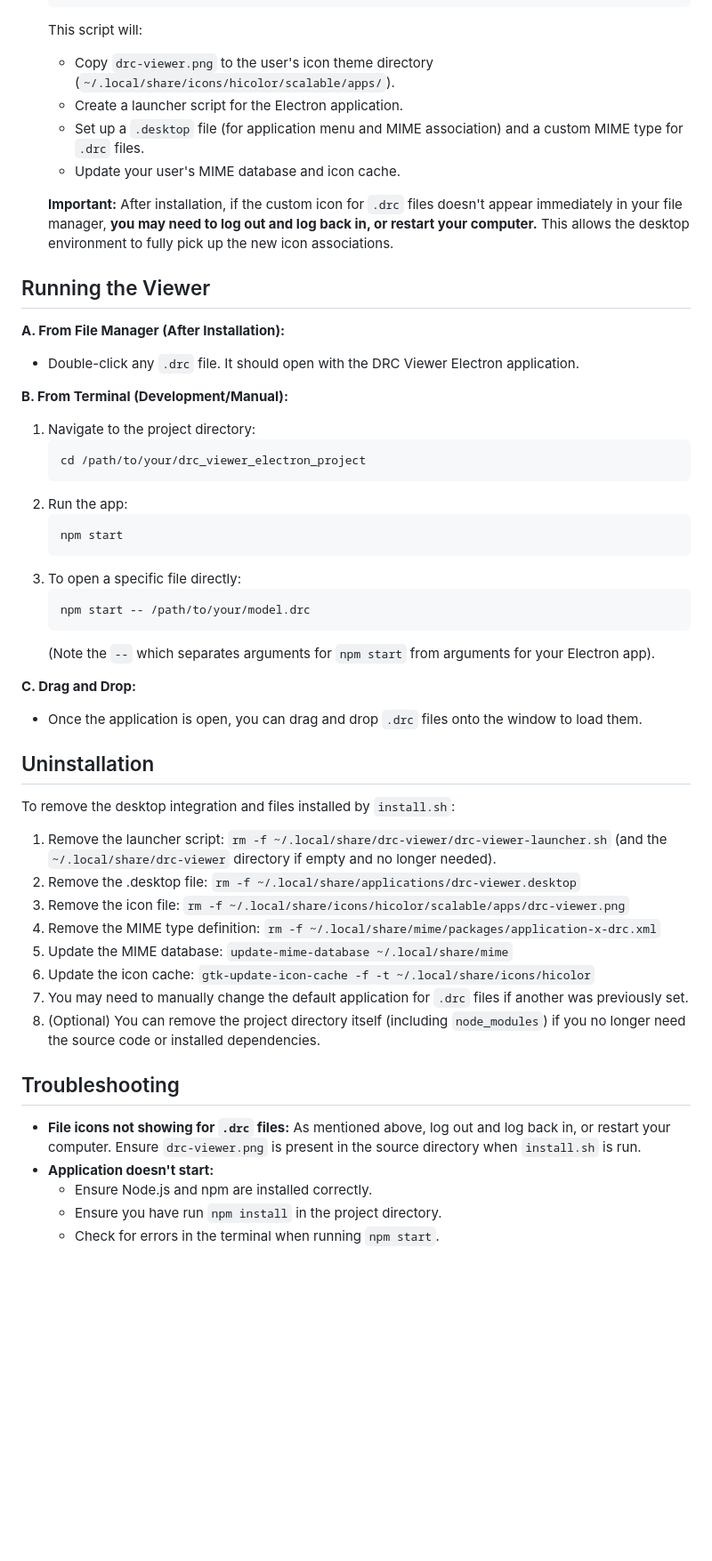
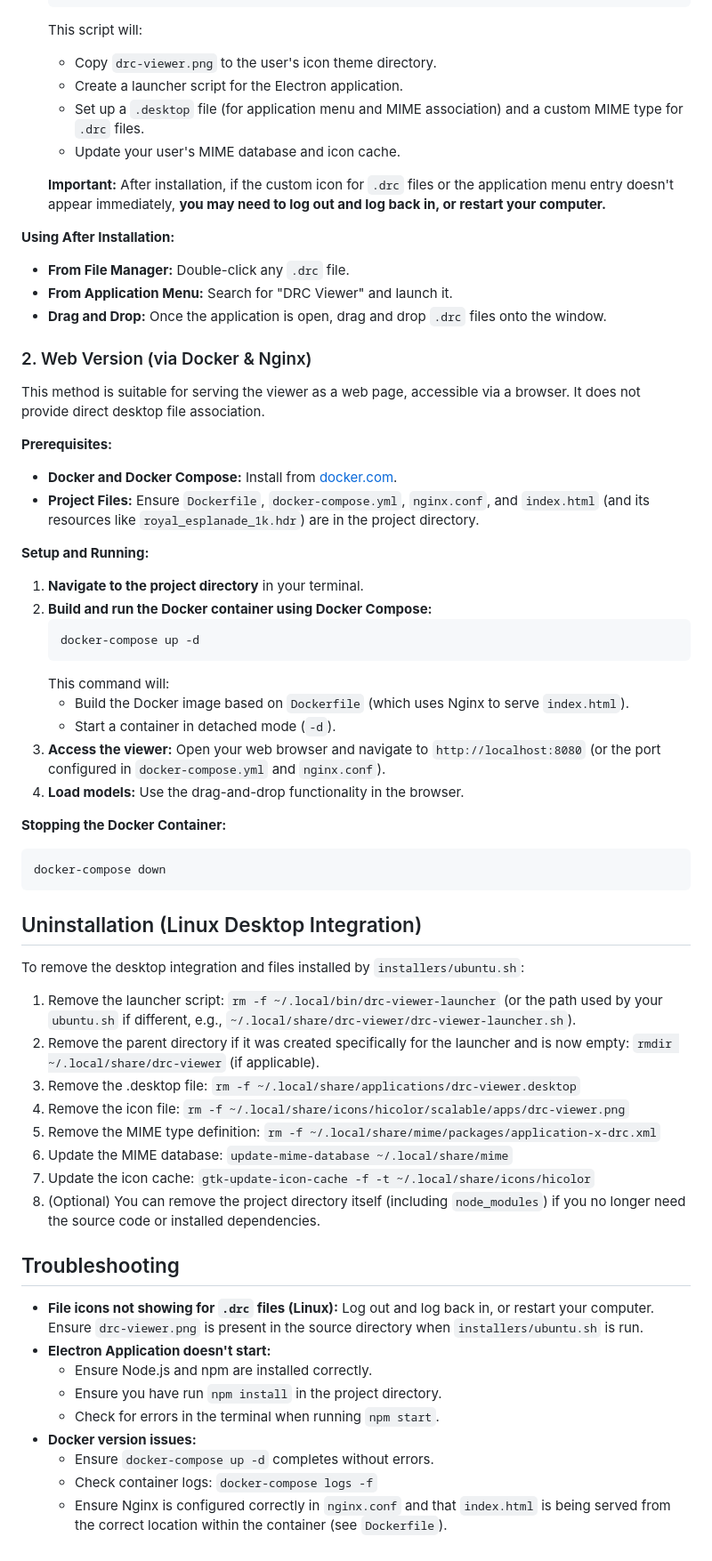
Before and after one commit to morrisfranken/draco-viewer, a Markdown page: readme.md, the part around one of its changes. Shown at 89% size. Rendered like a GitHub page; blank space fills up the shorter version.

````diff
--- a/readme.md
+++ b/readme.md
@@ -39,50 +71,62 @@ This project now uses Electron to provide a standalone desktop application. The
     ```
     This script will:
-    *   Copy `drc-viewer.png` to the user's icon theme directory (`~/.local/share/icons/hicolor/scalable/apps/`).
+    *   Copy `drc-viewer.png` to the user's icon theme directory.
     *   Create a launcher script for the Electron application.
     *   Set up a `.desktop` file (for application menu and MIME association) and a custom MIME type for `.drc` files.
     *   Update your user's MIME database and icon cache.
 
-    **Important:** After installation, if the custom icon for `.drc` files doesn't appear immediately in your file manager, **you may need to log out and log back in, or restart your computer.** This allows the desktop environment to fully pick up the new icon associations.
+    **Important:** After installation, if the custom icon for `.drc` files or the application menu entry doesn't appear immediately, **you may need to log out and log back in, or restart your computer.**
 
-## Running the Viewer
+**Using After Installation:**
+*   **From File Manager:** Double-click any `.drc` file.
+*   **From Application Menu:** Search for "DRC Viewer" and launch it.
+*   **Drag and Drop:** Once the application is open, drag and drop `.drc` files onto the window.
 
-**A. From File Manager (After Installation):**
-*   Double-click any `.drc` file. It should open with the DRC Viewer Electron application.
+### 2. Web Version (via Docker & Nginx)
 
-**B. From Terminal (Development/Manual):**
-1.  Navigate to the project directory:
+This method is suitable for serving the viewer as a web page, accessible via a browser. It does not provide direct desktop file association.
+
+**Prerequisites:**
+*   **Docker and Docker Compose:** Install from [docker.com](https://www.docker.com/get-started).
+*   **Project Files:** Ensure `Dockerfile`, `docker-compose.yml`, `nginx.conf`, and `index.html` (and its resources like `royal_esplanade_1k.hdr`) are in the project directory.
+
+**Setup and Running:**
+1.  **Navigate to the project directory** in your terminal.
+2.  **Build and run the Docker container using Docker Compose:**
     ```bash
-    cd /path/to/your/drc_viewer_electron_project
+    docker-compose up -d
     ```
-2.  Run the app:
-    ```bash
-    npm start
-    ```
-3.  To open a specific file directly:
-    ```bash
-    npm start -- /path/to/your/model.drc
-    ```
-    (Note the `--` which separates arguments for `npm start` from arguments for your Electron app).
+    This command will:
+    *   Build the Docker image based on `Dockerfile` (which uses Nginx to serve `index.html`).
+    *   Start a container in detached mode (`-d`).
+3.  **Access the viewer:**
+    Open your web browser and navigate to `http://localhost:8080` (or the port configured in `docker-compose.yml` and `nginx.conf`).
+4.  **Load models:** Use the drag-and-drop functionality in the browser.
 
-**C. Drag and Drop:**
-*   Once the application is open, you can drag and drop `.drc` files onto the window to load them.
+**Stopping the Docker Container:**
+```bash
+docker-compose down
+```
 
-## Uninstallation
+## Uninstallation (Linux Desktop Integration)
 
-To remove the desktop integration and files installed by `install.sh`:
-1.  Remove the launcher script: `rm -f ~/.local/share/drc-viewer/drc-viewer-launcher.sh` (and the `~/.local/share/drc-viewer` directory if empty and no longer needed).
-2.  Remove the .desktop file: `rm -f ~/.local/share/applications/drc-viewer.desktop`
-3.  Remove the icon file: `rm -f ~/.local/share/icons/hicolor/scalable/apps/drc-viewer.png`
-4.  Remove the MIME type definition: `rm -f ~/.local/share/mime/packages/application-x-drc.xml`
-5.  Update the MIME database: `update-mime-database ~/.local/share/mime`
-6.  Update the icon cache: `gtk-update-icon-cache -f -t ~/.local/share/icons/hicolor`
-7.  You may need to manually change the default application for `.drc` files if another was previously set.
+To remove the desktop integration and files installed by `installers/ubuntu.sh`:
+1.  Remove the launcher script: `rm -f ~/.local/bin/drc-viewer-launcher` (or the path used by your `ubuntu.sh` if different, e.g., `~/.local/share/drc-viewer/drc-viewer-launcher.sh`).
+2.  Remove the parent directory if it was created specifically for the launcher and is now empty: `rmdir ~/.local/share/drc-viewer` (if applicable).
+3.  Remove the .desktop file: `rm -f ~/.local/share/applications/drc-viewer.desktop`
+4.  Remove the icon file: `rm -f ~/.local/share/icons/hicolor/scalable/apps/drc-viewer.png`
+5.  Remove the MIME type definition: `rm -f ~/.local/share/mime/packages/application-x-drc.xml`
+6.  Update the MIME database: `update-mime-database ~/.local/share/mime`
+7.  Update the icon cache: `gtk-update-icon-cache -f -t ~/.local/share/icons/hicolor`
 8.  (Optional) You can remove the project directory itself (including `node_modules`) if you no longer need the source code or installed dependencies.
 
 ## Troubleshooting
-*   **File icons not showing for `.drc` files:** As mentioned above, log out and log back in, or restart your computer. Ensure `drc-viewer.png` is present in the source directory when `install.sh` is run.
-*   **Application doesn't start:**
+*   **File icons not showing for `.drc` files (Linux):** Log out and log back in, or restart your computer. Ensure `drc-viewer.png` is present in the source directory when `installers/ubuntu.sh` is run.
+*   **Electron Application doesn't start:**
     *   Ensure Node.js and npm are installed correctly.
     *   Ensure you have run `npm install` in the project directory.
     *   Check for errors in the terminal when running `npm start`.
+*   **Docker version issues:**
+    *   Ensure `docker-compose up -d` completes without errors.
+    *   Check container logs: `docker-compose logs -f`
+    *   Ensure Nginx is configured correctly in `nginx.conf` and that `index.html` is being served from the correct location within the container (see `Dockerfile`).
````
Also changed, not shown: other parts of readme.md (+52 -20 lines).
